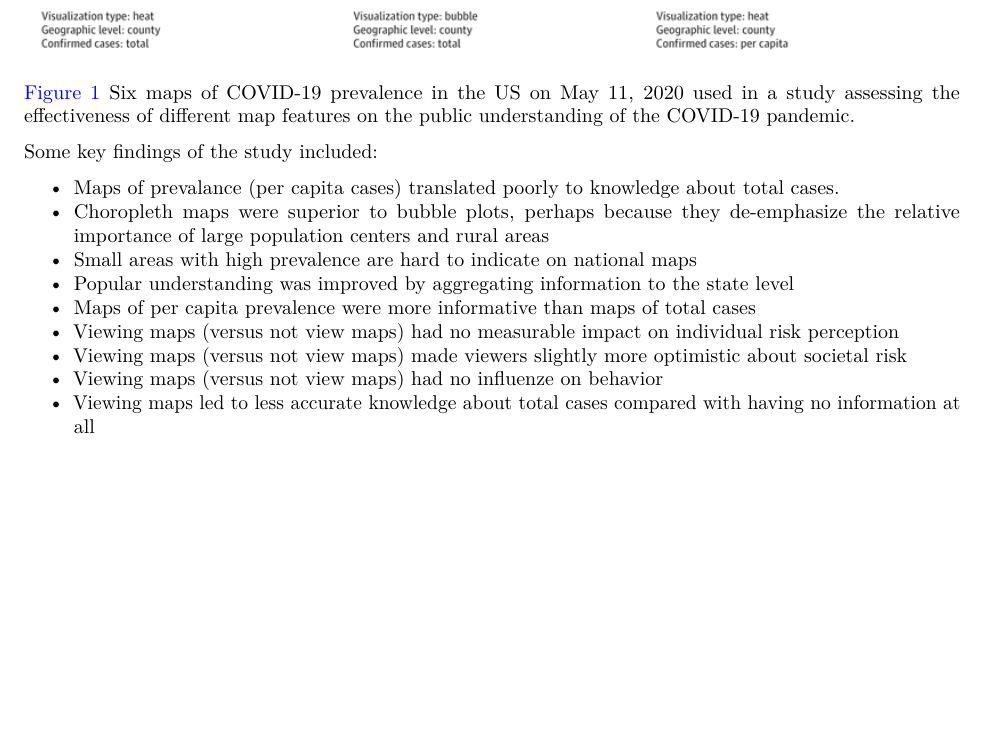
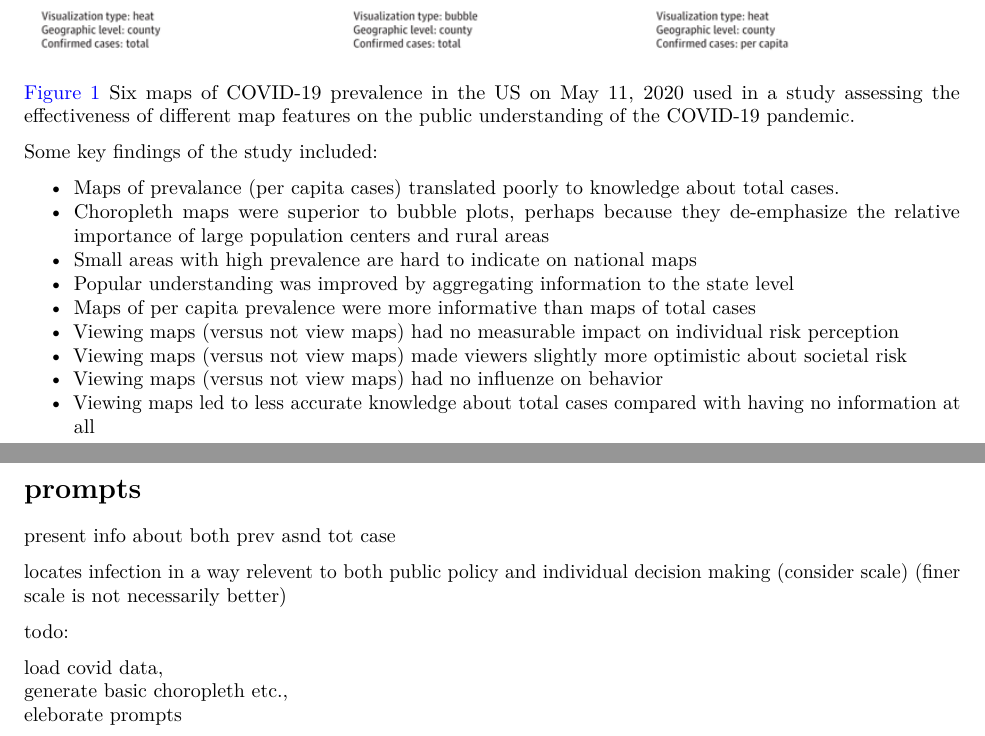
Before and after one commit to CEIDatUGA/ECOL8540-datavis, an R Markdown document (exercises/6_mapping.Rmd): part of the page before the commit and two parts of pages 1 and 2 of 2 after it, the two joined at a grey line, cut so that both start at the same text, the shorter picture padded with empty space. Rendered offline with R 4.5, knitr and Pandoc, then LaTeX, with nearby package versions.

Commit message:
edits to mapping lect and ex

```diff
--- a/exercises/6_mapping.Rmd
+++ b/exercises/6_mapping.Rmd
@@ -31,3 +31,17 @@ Some key findings of the study included:
 - Viewing maps (versus not view maps) made viewers slightly more optimistic about societal risk
 - Viewing maps (versus not view maps) had no influenze on behavior
 - Viewing maps led to less accurate knowledge about total cases compared with having no information at all
+
+
+# prompts
+
+present info about both prev asnd tot case
+
+locates infection in a way relevent to both public policy and individual decision making (consider scale)
+(finer scale is not necessarily better)
+
+todo:
+
+load covid data,
+generate basic choropleth etc.,
+eleborate prompts
```
Also changed, not shown: lectures/6_maps.Rmd (+9 -0 lines), exercises/6_mapping.pdf, lectures/6_maps.html.
